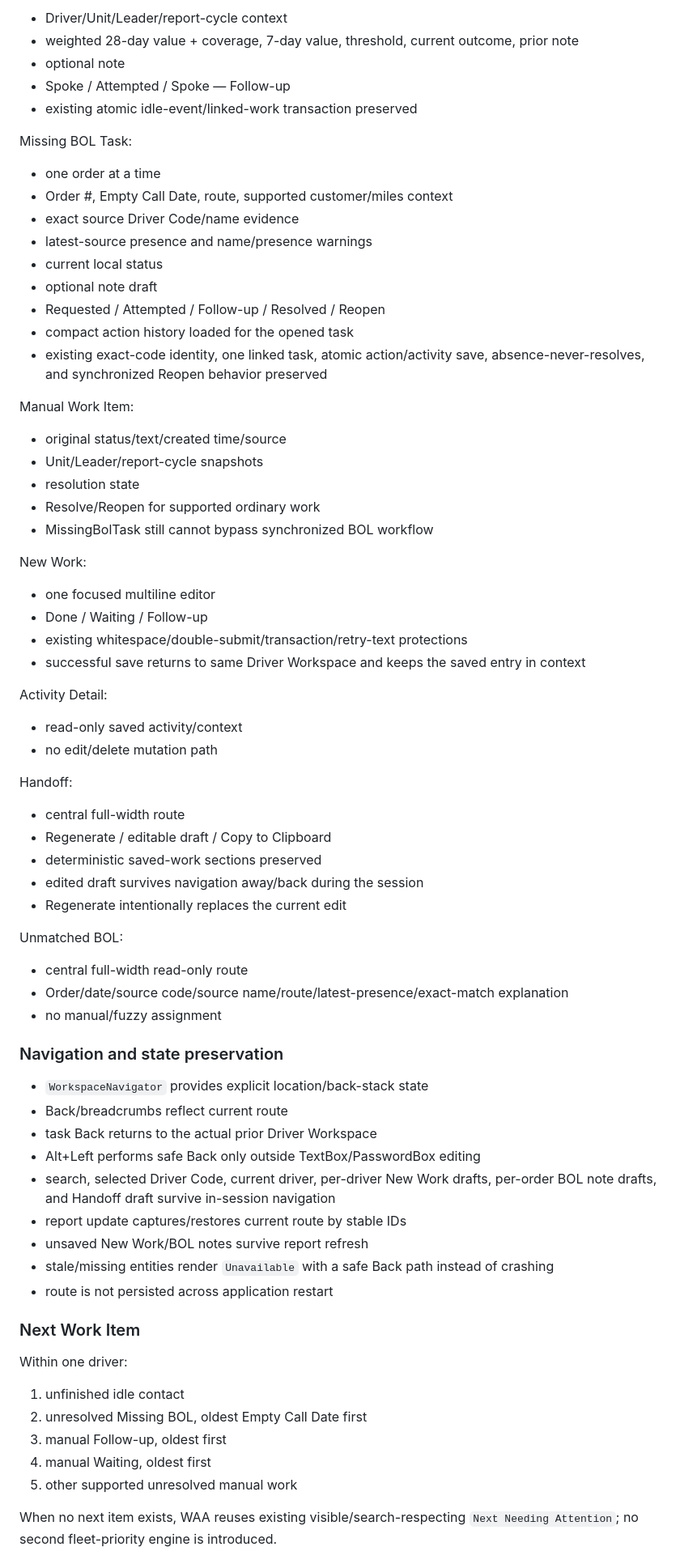
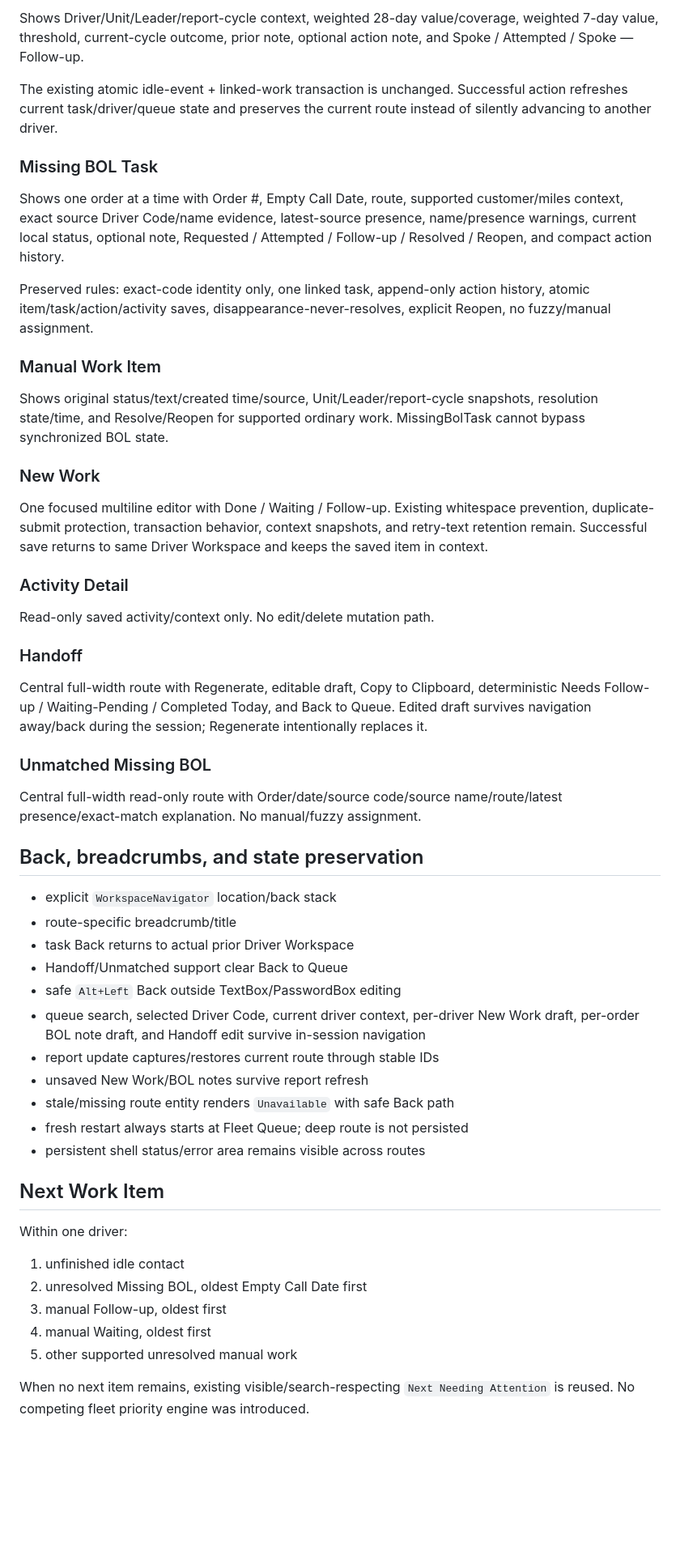
Before and after one commit to crazytaxzi/Waa, a Markdown page: docs/IMPLEMENTATION_STATUS.md, the part around one of its changes. Shown at 81% size. Drawn GitHub-style; blank space fills up the shorter version.

```diff
--- a/docs/IMPLEMENTATION_STATUS.md
+++ b/docs/IMPLEMENTATION_STATUS.md
@@ -69,69 +65,49 @@ Idle Task:
 
-- Driver/Unit/Leader/report-cycle context
-- weighted 28-day value + coverage, 7-day value, threshold, current outcome, prior note
-- optional note
-- Spoke / Attempted / Spoke — Follow-up
-- existing atomic idle-event/linked-work transaction preserved
+Shows Driver/Unit/Leader/report-cycle context, weighted 28-day value/coverage, weighted 7-day value, threshold, current-cycle outcome, prior note, optional action note, and Spoke / Attempted / Spoke — Follow-up.
 
-Missing BOL Task:
+The existing atomic idle-event + linked-work transaction is unchanged. Successful action refreshes current task/driver/queue state and preserves the current route instead of silently advancing to another driver.
 
-- one order at a time
-- Order #, Empty Call Date, route, supported customer/miles context
-- exact source Driver Code/name evidence
-- latest-source presence and name/presence warnings
-- current local status
-- optional note draft
-- Requested / Attempted / Follow-up / Resolved / Reopen
-- compact action history loaded for the opened task
-- existing exact-code identity, one linked task, atomic action/activity save, absence-never-resolves, and synchronized Reopen behavior preserved
+### Missing BOL Task
 
-Manual Work Item:
+Shows one order at a time with Order #, Empty Call Date, route, supported customer/miles context, exact source Driver Code/name evidence, latest-source presence, name/presence warnings, current local status, optional note, Requested / Attempted / Follow-up / Resolved / Reopen, and compact action history.
 
-- original status/text/created time/source
-- Unit/Leader/report-cycle snapshots
-- resolution state
-- Resolve/Reopen for supported ordinary work
-- MissingBolTask still cannot bypass synchronized BOL workflow
+Preserved rules: exact-code identity only, one linked task, append-only action history, atomic item/task/action/activity saves, disappearance-never-resolves, explicit Reopen, no fuzzy/manual assignment.
 
-New Work:
+### Manual Work Item
 
-- one focused multiline editor
-- Done / Waiting / Follow-up
-- existing whitespace/double-submit/transaction/retry-text protections
-- successful save returns to same Driver Workspace and keeps the saved entry in context
+Shows original status/text/created time/source, Unit/Leader/report-cycle snapshots, resolution state/time, and Resolve/Reopen for supported ordinary work. MissingBolTask cannot bypass synchronized BOL state.
 
-Activity Detail:
+### New Work
 
-- read-only saved activity/context
-- no edit/delete mutation path
+One focused multiline editor with Done / Waiting / Follow-up. Existing whitespace prevention, duplicate-submit protection, transaction behavior, context snapshots, and retry-text retention remain. Successful save returns to same Driver Workspace and keeps the saved item in context.
 
-Handoff:
+### Activity Detail
 
-- central full-width route
-- Regenerate / editable draft / Copy to Clipboard
-- deterministic saved-work sections preserved
-- edited draft survives navigation away/back during the session
-- Regenerate intentionally replaces the current edit
+Read-only saved activity/context only. No edit/delete mutation path.
 
-Unmatched BOL:
+### Handoff
 
-- central full-width read-only route
-- Order/date/source code/source name/route/latest-presence/exact-match explanation
-- no manual/fuzzy assignment
+Central full-width route with Regenerate, editable draft, Copy to Clipboard, deterministic Needs Follow-up / Waiting-Pending / Completed Today, and Back to Queue. Edited draft survives navigation away/back during the session; Regenerate intentionally replaces it.
 
-### Navigation and state preservation
+### Unmatched Missing BOL
 
-- `WorkspaceNavigator` provides explicit location/back-stack state
-- Back/breadcrumbs reflect current route
-- task Back returns to the actual prior Driver Workspace
-- Alt+Left performs safe Back only outside TextBox/PasswordBox editing
-- search, selected Driver Code, current driver, per-driver New Work drafts, per-order BOL note drafts, and Handoff draft survive in-session navigation
-- report update captures/restores current route by stable IDs
+Central full-width read-only route with Order/date/source code/source name/route/latest presence/exact-match explanation. No manual/fuzzy assignment.
+
+## Back, breadcrumbs, and state preservation
+
+- explicit `WorkspaceNavigator` location/back stack
+- route-specific breadcrumb/title
+- task Back returns to actual prior Driver Workspace
+- Handoff/Unmatched support clear Back to Queue
+- safe `Alt+Left` Back outside TextBox/PasswordBox editing
+- queue search, selected Driver Code, current driver context, per-driver New Work draft, per-order BOL note draft, and Handoff edit survive in-session navigation
+- report update captures/restores current route through stable IDs
 - unsaved New Work/BOL notes survive report refresh
-- stale/missing entities render `Unavailable` with a safe Back path instead of crashing
-- route is not persisted across application restart
+- stale/missing route entity renders `Unavailable` with safe Back path
+- fresh restart always starts at Fleet Queue; deep route is not persisted
+- persistent shell status/error area remains visible across routes
 
-### Next Work Item
+## Next Work Item
 
 Within one driver:
 
@@ -141,5 +117,5 @@ Within one driver:
 4. manual Waiting, oldest first
 5. other supported unresolved manual work
 
-When no next item exists, WAA reuses existing visible/search-respecting `Next Needing Attention`; no second fleet-priority engine is introduced.
+When no next item remains, existing visible/search-respecting `Next Needing Attention` is reused. No competing fleet priority engine was introduced.
 
```
Also changed, not shown: other parts of docs/IMPLEMENTATION_STATUS.md (+106 -118 lines).
